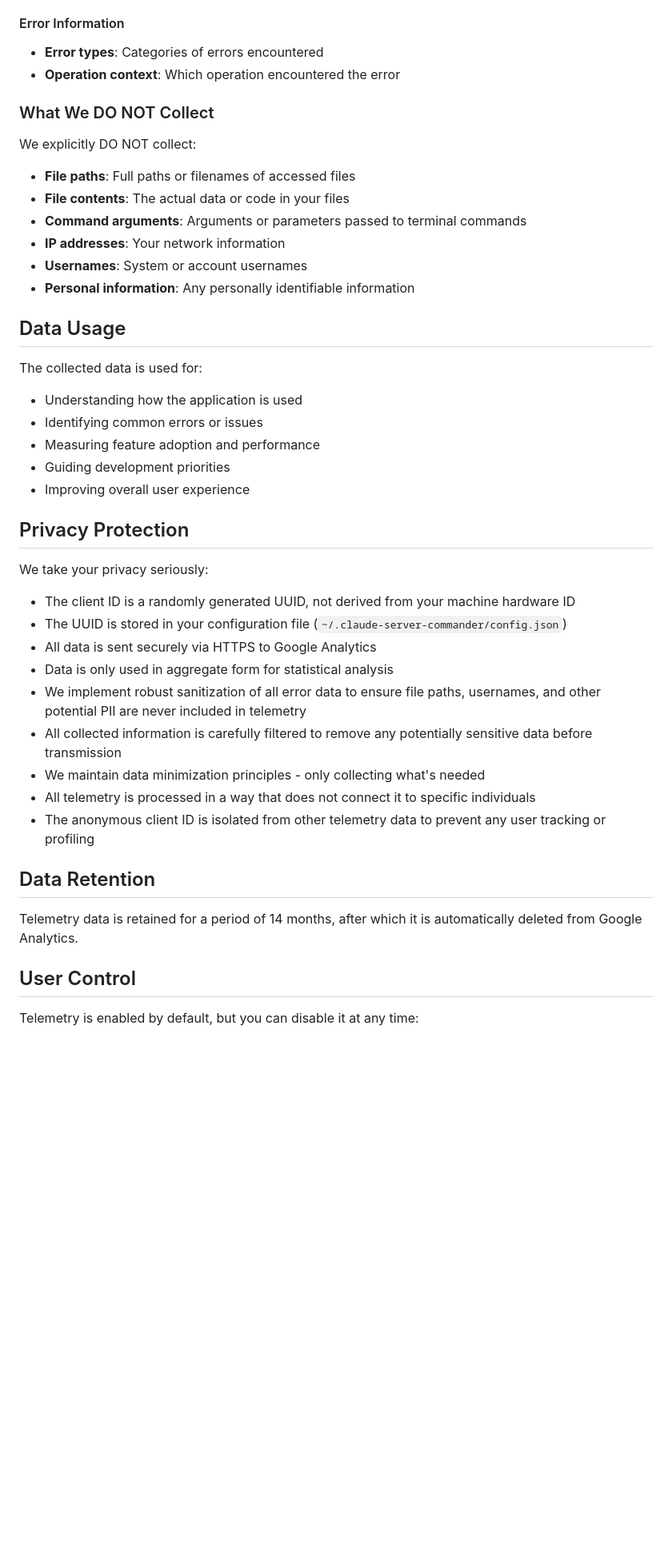
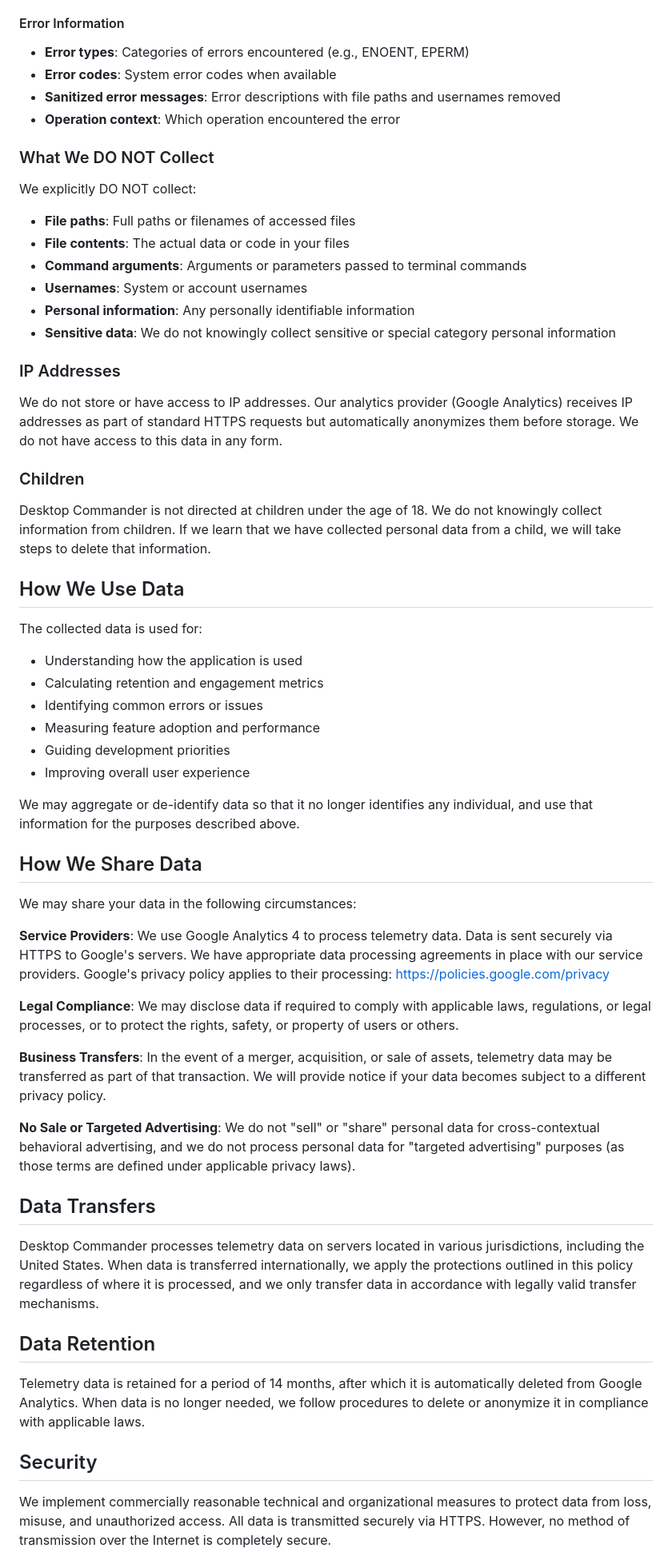
Before and after one commit to desktop-commander/legal, a Markdown page: docs/mcp-privacy-policy.md, the part around one of its changes. Shown at 80% size. Rendered like a GitHub page; blank space fills up the shorter version.

Commit message:
privacy policy update

```diff
--- a/docs/mcp-privacy-policy.md
+++ b/docs/mcp-privacy-policy.md
@@ -37,7 +56,9 @@ DesktopCommanderMCP collects limited telemetry data to help us understand usage
 - **Execution time**: How long commands take to run
 
 #### Error Information
-- **Error types**: Categories of errors encountered
+- **Error types**: Categories of errors encountered (e.g., ENOENT, EPERM)
+- **Error codes**: System error codes when available
+- **Sanitized error messages**: Error descriptions with file paths and usernames removed
 - **Operation context**: Which operation encountered the error
 
 ### What We DO NOT Collect
@@ -46,39 +67,52 @@ We explicitly DO NOT collect:
 - **File paths**: Full paths or filenames of accessed files
 - **File contents**: The actual data or code in your files
 - **Command arguments**: Arguments or parameters passed to terminal commands
-- **IP addresses**: Your network information
 - **Usernames**: System or account usernames
 - **Personal information**: Any personally identifiable information
+- **Sensitive data**: We do not knowingly collect sensitive or special category personal information
 
-## Data Usage
+### IP Addresses
+
+We do not store or have access to IP addresses. Our analytics provider (Google Analytics) receives IP addresses as part of standard HTTPS requests but automatically anonymizes them before storage. We do not have access to this data in any form.
+
+### Children
+
+Desktop Commander is not directed at children under the age of 18. We do not knowingly collect information from children. If we learn that we have collected personal data from a child, we will take steps to delete that information.
+
+## How We Use Data
 
 The collected data is used for:
-
 - Understanding how the application is used
+- Calculating retention and engagement metrics
 - Identifying common errors or issues
 - Measuring feature adoption and performance
 - Guiding development priorities
 - Improving overall user experience
 
-## Privacy Protection
+We may aggregate or de-identify data so that it no longer identifies any individual, and use that information for the purposes described above.
 
-We take your privacy seriously:
 
-- The client ID is a randomly generated UUID, not derived from your machine hardware ID
-- The UUID is stored in your configuration file (`~/.claude-server-commander/config.json`)
-- All data is sent securely via HTTPS to Google Analytics
-- Data is only used in aggregate form for statistical analysis
-- We implement robust sanitization of all error data to ensure file paths, usernames, and other potential PII are never included in telemetry
-- All collected information is carefully filtered to remove any potentially sensitive data before transmission
-- We maintain data minimization principles - only collecting what's needed
-- All telemetry is processed in a way that does not connect it to specific individuals
-- The anonymous client ID is isolated from other telemetry data to prevent any user tracking or profiling
+## How We Share Data
+
+We may share your data in the following circumstances:
+
+**Service Providers**: We use Google Analytics 4 to process telemetry data. Data is sent securely via HTTPS to Google's servers. We have appropriate data processing agreements in place with our service providers. Google's privacy policy applies to their processing: https://policies.google.com/privacy
+
+**Legal Compliance**: We may disclose data if required to comply with applicable laws, regulations, or legal processes, or to protect the rights, safety, or property of users or others.
+
+**Business Transfers**: In the event of a merger, acquisition, or sale of assets, telemetry data may be transferred as part of that transaction. We will provide notice if your data becomes subject to a different privacy policy.
+
+**No Sale or Targeted Advertising**: We do not "sell" or "share" personal data for cross-contextual behavioral advertising, and we do not process personal data for "targeted advertising" purposes (as those terms are defined under applicable privacy laws).
+
+## Data Transfers
+
+Desktop Commander processes telemetry data on servers located in various jurisdictions, including the United States. When data is transferred internationally, we apply the protections outlined in this policy regardless of where it is processed, and we only transfer data in accordance with legally valid transfer mechanisms.
 
 ## Data Retention
 
-Telemetry data is retained for a period of 14 months, after which it is automatically deleted from Google Analytics.
+Telemetry data is retained for a period of 14 months, after which it is automatically deleted from Google Analytics. When data is no longer needed, we follow procedures to delete or anonymize it in compliance with applicable laws.
 
-## User Control
+## Security
 
-Telemetry is enabled by default, but you can disable it at any time:
+We implement commercially reasonable technical and organizational measures to protect data from loss, misuse, and unauthorized access. All data is transmitted securely via HTTPS. However, no method of transmission over the Internet is completely secure.
 
```
Also changed, not shown: other parts of docs/mcp-privacy-policy.md (+64 -18 lines).
